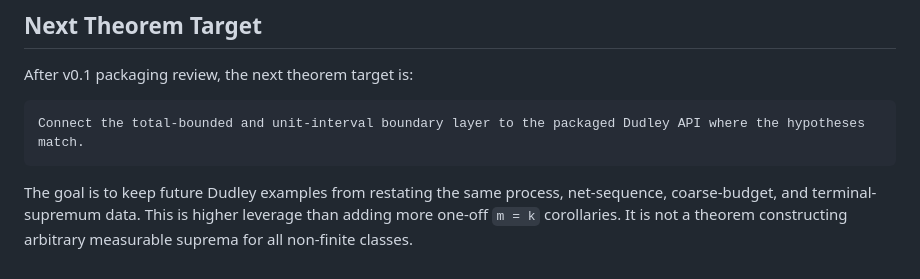
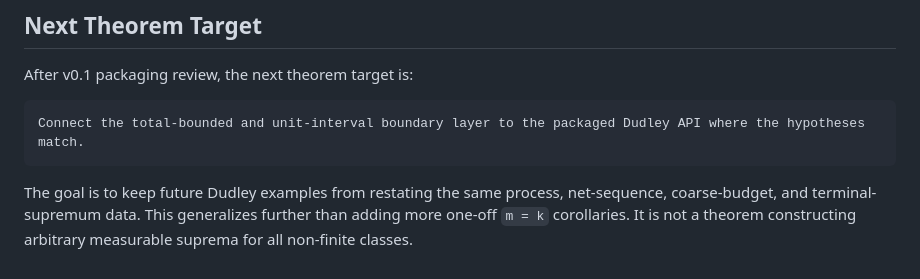
Before and after one commit to Robby955/FormalSLT, a Markdown page: docs/formalslt-v0.1-release-review-2026-06-01.md, the part around the change. Rendered like a GitHub page.

Commit message:
docs: replace banned word in v0.1 release review

````diff
--- a/docs/formalslt-v0.1-release-review-2026-06-01.md
+++ b/docs/formalslt-v0.1-release-review-2026-06-01.md
@@ -300,6 +300,6 @@ Connect the total-bounded and unit-interval boundary layer to the packaged Dudle
 ```
 
 The goal is to keep future Dudley examples from restating the same process,
-net-sequence, coarse-budget, and terminal-supremum data. This is higher leverage
+net-sequence, coarse-budget, and terminal-supremum data. This generalizes further
 than adding more one-off `m = k` corollaries. It is not a theorem constructing
 arbitrary measurable suprema for all non-finite classes.
````
